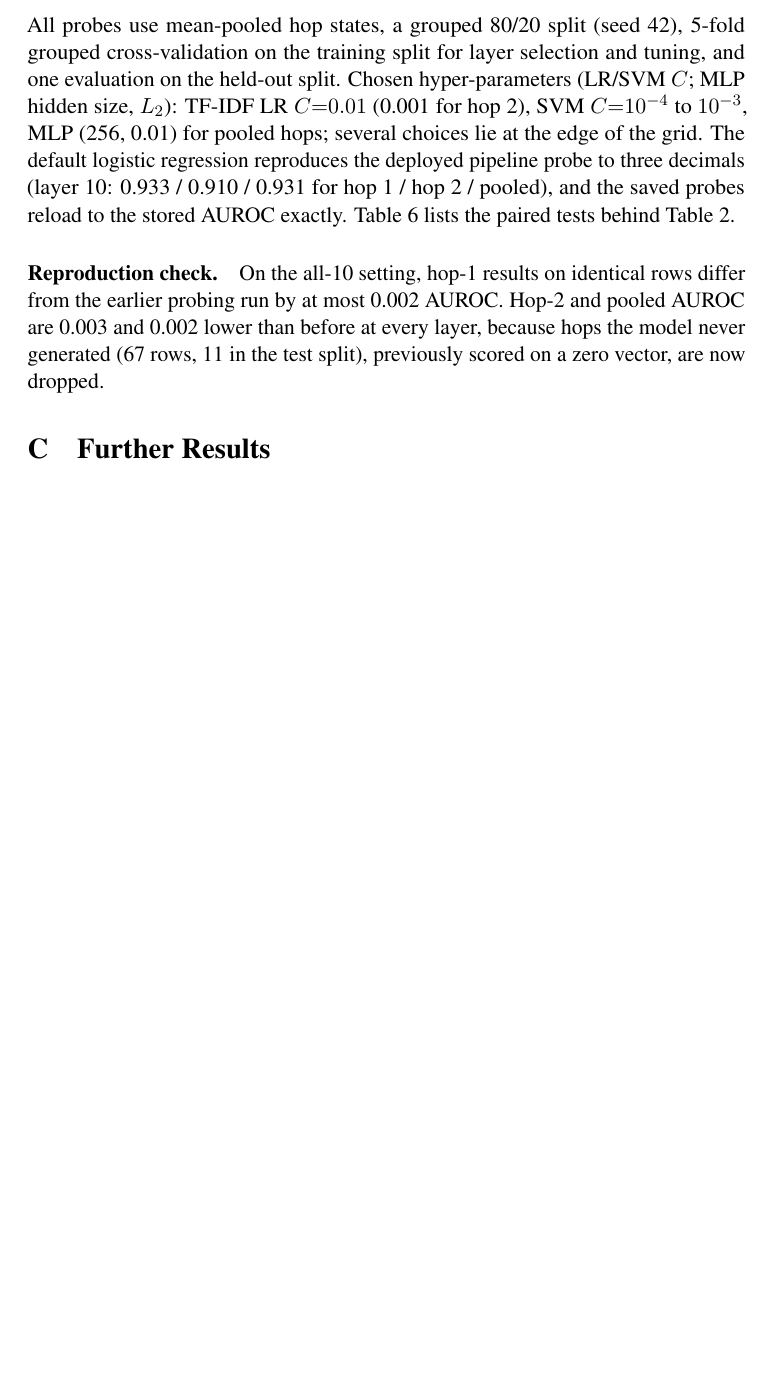
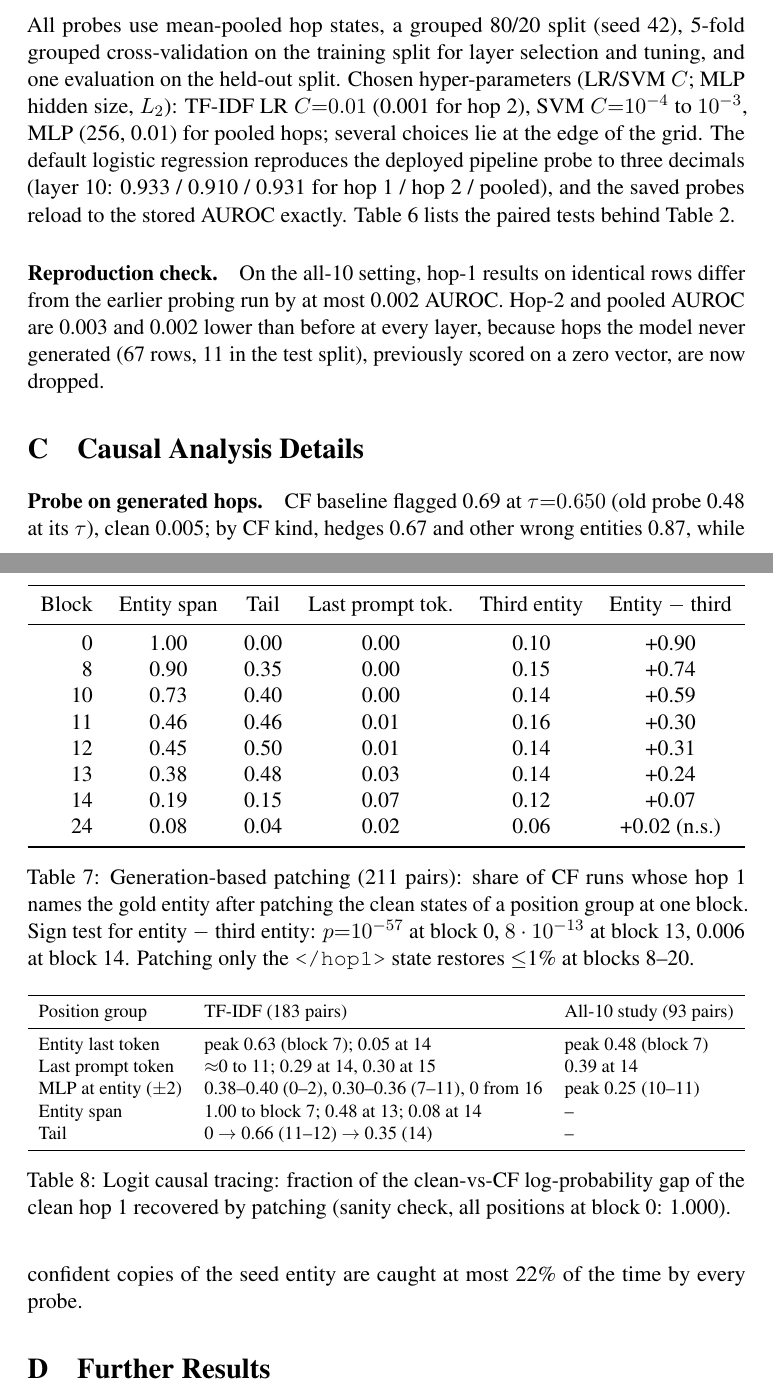
Before and after one commit to ANLPproject/LinguaFranca, a LaTeX paper (report.tex): part of page 15 of 20 before the commit and two parts of pages 16 and 17 of 22 after it, the two joined at a grey line, cut so that both start at the same text, the shorter picture padded with empty space. Compiled offline with pdfLaTeX; a LaTeX package or settings file that is missing is left out; a missing bibliography style is replaced by a similar one.

Commit message:
report.tex: full causal analysis (design, positions, logit tracing incl. MLP, type-matched control, probe on generated hops, lag, retrains, replication) + Appendix with patching/tracing tables

```diff
--- a/report.tex
+++ b/report.tex
@@ -327,6 +333,50 @@ MLP $-$ tuned LR & $-$.010 [$-$.029, +.004] & +.014 [+.007, +.021] & $-$.001 [$-
 
 \paragraph{Reproduction check.} On the all-10 setting, hop-1 results on identical rows differ from the earlier probing run by at most 0.002 AUROC. Hop-2 and pooled AUROC are 0.003 and 0.002 lower than before at every layer, because hops the model never generated (67 rows, 11 in the test split), previously scored on a zero vector, are now dropped.
 
+\section{Causal Analysis Details}
+\label{app:causal}
+
+\begin{table}[h]
+\centering\small
+\resizebox{\columnwidth}{!}{%
+\begin{tabular}{rccccc}
+\toprule
+Block & Entity span & Tail & Last prompt tok. & Third entity & Entity $-$ third \\
+\midrule
+0 & 1.00 & 0.00 & 0.00 & 0.10 & +0.90 \\
+8 & 0.90 & 0.35 & 0.00 & 0.15 & +0.74 \\
+10 & 0.73 & 0.40 & 0.00 & 0.14 & +0.59 \\
+11 & 0.46 & 0.46 & 0.01 & 0.16 & +0.30 \\
+12 & 0.45 & 0.50 & 0.01 & 0.14 & +0.31 \\
+13 & 0.38 & 0.48 & 0.03 & 0.14 & +0.24 \\
+14 & 0.19 & 0.15 & 0.07 & 0.12 & +0.07 \\
+24 & 0.08 & 0.04 & 0.02 & 0.06 & +0.02 (n.s.) \\
+\bottomrule
+\end{tabular}}
+\caption{Generation-based patching (211 pairs): share of CF runs whose hop 1 names the gold entity after patching the clean states of a position group at one block. Sign test for entity $-$ third entity: $p{=}10^{-57}$ at block 0, $8\cdot10^{-13}$ at block 13, 0.006 at block 14. Patching only the \texttt{</hop1>} state restores $\leq$1\% at blocks 8--20.}
+\label{tab:patch}
+\end{table}
+
+\begin{table}[h]
+\centering\small
+\resizebox{\columnwidth}{!}{%
+\begin{tabular}{lll}
+\toprule
+Position group & TF-IDF (183 pairs) & All-10 study (93 pairs) \\
+\midrule
+Entity last token & peak 0.63 (block 7); 0.05 at 14 & peak 0.48 (block 7) \\
+Last prompt token & $\approx$0 to 11; 0.29 at 14, 0.30 at 15 & 0.39 at 14 \\
+MLP at entity ($\pm$2) & 0.38--0.40 (0--2), 0.30--0.36 (7--11), 0 from 16 & peak 0.25 (10--11) \\
+Entity span & 1.00 to block 7; 0.48 at 13; 0.08 at 14 & -- \\
+Tail & 0 $\to$ 0.66 (11--12) $\to$ 0.35 (14) & -- \\
+\bottomrule
+\end{tabular}}
+\caption{Logit causal tracing: fraction of the clean-vs-CF log-probability gap of the clean hop 1 recovered by patching (sanity check, all positions at block 0: 1.000).}
+\label{tab:tracing}
+\end{table}
+
+\paragraph{Probe on generated hops.} CF baseline flagged 0.69 at $\tau{=}0.650$ (old probe 0.48 at its $\tau$), clean 0.005; by CF kind, hedges 0.67 and other wrong entities 0.87, while confident copies of the seed entity are caught at most 22\% of the time by every probe.
+
 \section{Further Results}
 \label{app:hotpot}
 
```
Also changed, not shown: report.tex (12 more changed lines).
